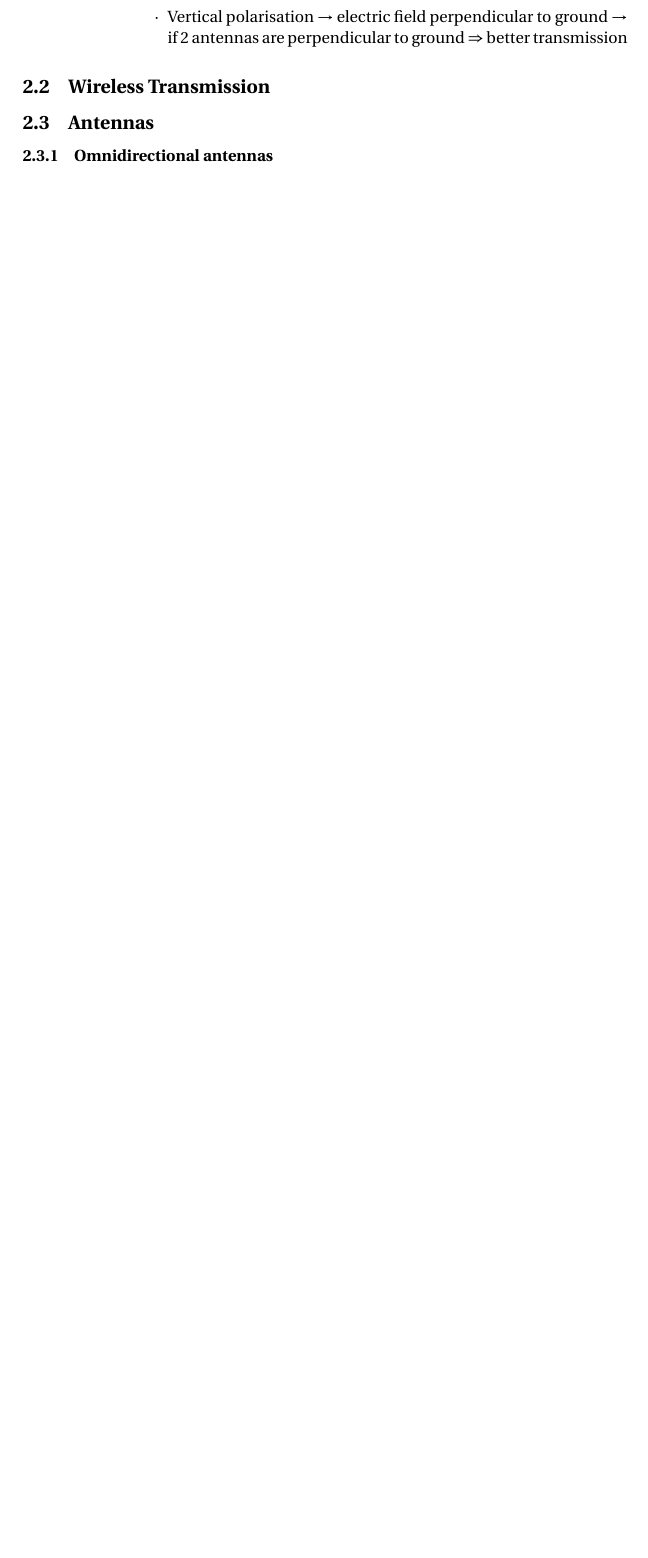
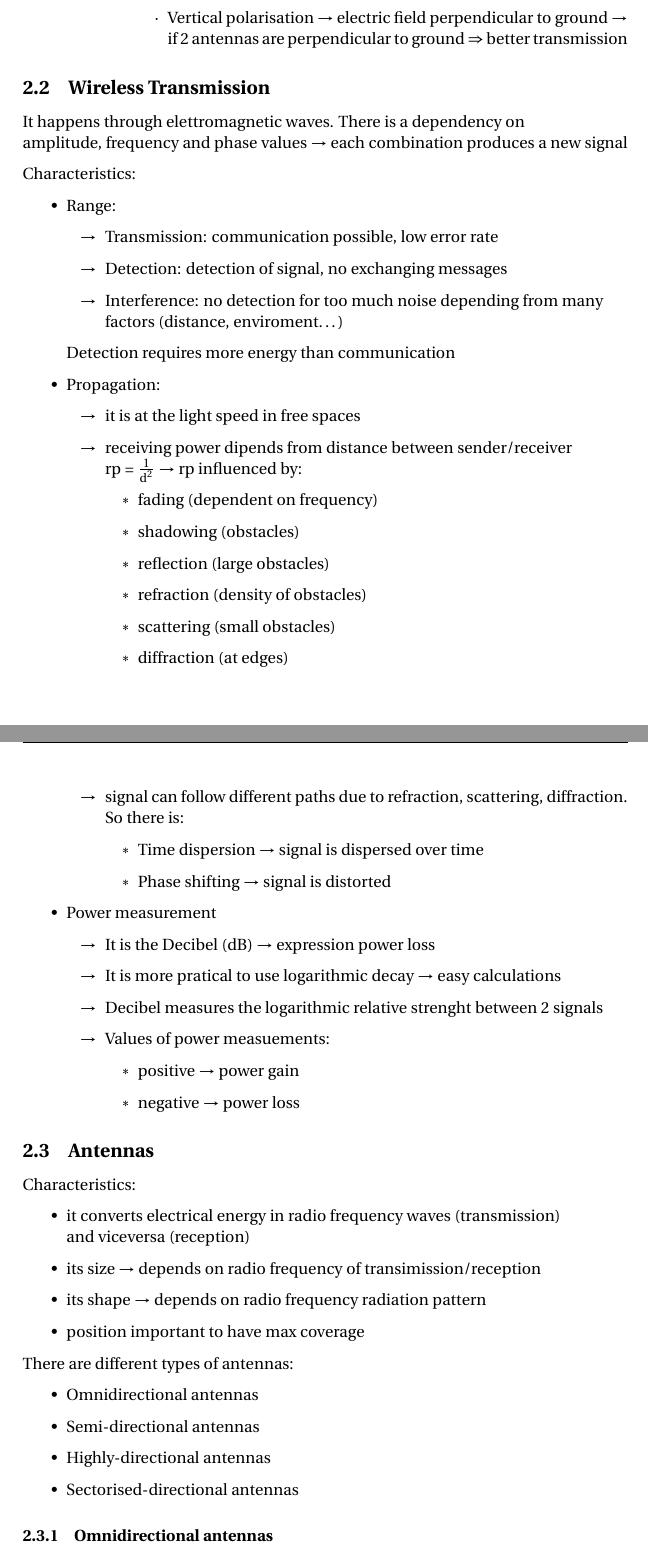
Before and after one commit to filippobrugnolaro/WNMA-notes, a LaTeX document (wnma-notes.tex, which reads capitoli/slide2.tex): part of page 11 of 11 before the commit and two parts of pages 12 and 13 of 16 after it, the two joined at a grey line, cut so that both start at the same text, the shorter picture padded with empty space. Compiled offline with pdfLaTeX.

Commit message:
fine capitolo 2

```diff
--- a/capitoli/slide2.tex
+++ b/capitoli/slide2.tex
@@ -71,5 +72,77 @@ Here is some characteristics and properties of radio freuquency:
 \end{itemize}
 
 \subsection{Wireless Transmission}
+
+It happens through elettromagnetic waves. There is a dependency on\\amplitude,
+frequency and phase values $\rightarrow$ each combination produces a new signal
+
+Characteristics:
+\begin{itemize}
+    \item Range:
+    \begin{itemize}
+        \item[$\rightarrow$] Transmission: communication possible, low error rate
+        \item[$\rightarrow$] Detection: detection of signal, no exchanging
+        messages
+        \item[$\rightarrow$] Interference: no detection for too much noise
+        depending from many \\factors (distance, enviroment\dots)
+    \end{itemize}
+    Detection requires more energy than communication
+    \item Propagation:
+    \begin{itemize}
+        \item[$\rightarrow$] it is at the light speed in free spaces
+        \item[$\rightarrow$] receiving power dipends from distance between
+        sender/receiver\\
+        rp = $\frac{1}{\text{d}^2}$ $\rightarrow$ rp influenced by:
+        \begin{itemize}
+            \item fading (dependent on frequency)
+            \item shadowing (obstacles)
+            \item reflection (large obstacles)
+            \item refraction (density of obstacles)
+            \item scattering (small obstacles)
+            \item diffraction (at edges)
+        \end{itemize}
+        \newpage
+        \item[$\rightarrow$] signal can follow different paths due to refraction,
+        scattering, diffraction. So there is:
+        \begin{itemize}
+            \item Time dispersion $\rightarrow$ signal is dispersed over time
+            \item Phase shifting $\rightarrow$ signal is distorted
+        \end{itemize}
+    \end{itemize}
+    \item Power measurement
+    \begin{itemize}
+        \item[$\rightarrow$] It is the Decibel (dB) $\rightarrow$ expression
+        power loss
+        \item[$\rightarrow$] It is more pratical to use logarithmic decay
+        $\rightarrow$ easy calculations
+        \item[$\rightarrow$] Decibel measures the logarithmic relative strenght
+        between 2 signals
+        \item[$\rightarrow$] Values of power measuements:
+        \begin{itemize}
+            \item positive $\rightarrow$ power gain
+            \item negative $\rightarrow$ power loss
+        \end{itemize}
+    \end{itemize}
+\end{itemize}
+
 \subsection{Antennas}
+
+Characteristics:
+\begin{itemize}
+    \item it converts electrical energy in radio
+    frequency waves (transmission)\\and viceversa (reception)
+    \item its size $\rightarrow$ depends on radio
+    frequency of transimission/reception
+    \item its shape $\rightarrow$ depends on radio
+    frequency radiation pattern
+    \item position important to have max coverage
+\end{itemize}
+
+There are different types of antennas:
+\begin{itemize}
+    \item Omnidirectional antennas
+    \item Semi-directional antennas
+    \item Highly-directional antennas
+    \item Sectorised-directional antennas
+\end{itemize}
 \subsubsection{Omnidirectional antennas}
```
Also changed, not shown: capitoli/slide1.tex (+1 -1 lines), capitoli/slide3.tex (added, +1 -0 lines), wnma-notes.tex (+3 -0 lines), wnma-notes.pdf, capitoli/slide2.tex (67 more changed lines).
